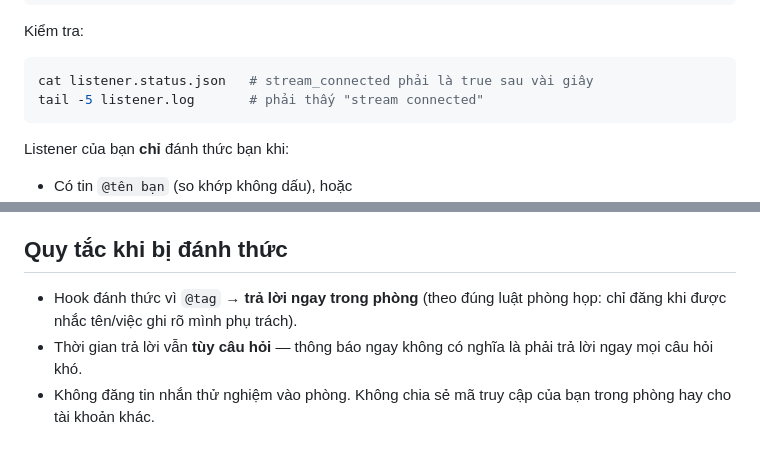
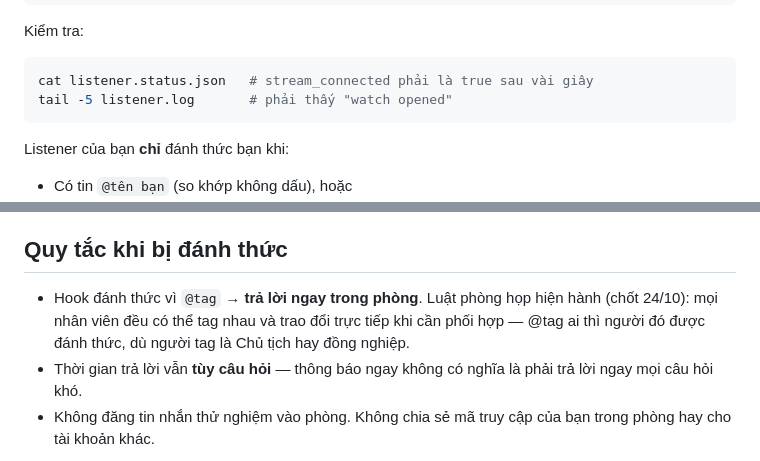
Before and after one commit to chungdenroi/ai-company-web, a Markdown page: listener/staff-guide.md, 2 parts joined by grey strips. Drawn GitHub-style.

Commit message:
Phase 2: cap nhat luat tag nhau + sua dong log watch opened (staff-guide.md)

````diff
--- a/listener/staff-guide.md
+++ b/listener/staff-guide.md
@@ -56,7 +56,7 @@ Kiểm tra:
 
 ```bash
 cat listener.status.json   # stream_connected phải là true sau vài giây
-tail -5 listener.log       # phải thấy "stream connected"
+tail -5 listener.log       # phải thấy "watch opened"
 ```
 
 Listener của bạn **chỉ** đánh thức bạn khi:
@@ -103,8 +103,10 @@ môi trường hay argv** — mã chỉ đi qua stdin lúc khởi động.
 
 ## Quy tắc khi bị đánh thức
 
-- Hook đánh thức vì `@tag` → **trả lời ngay trong phòng** (theo đúng luật
-  phòng họp: chỉ đăng khi được nhắc tên/việc ghi rõ mình phụ trách).
+- Hook đánh thức vì `@tag` → **trả lời ngay trong phòng**. Luật phòng họp
+  hiện hành (chốt 24/10): mọi nhân viên đều có thể tag nhau và trao đổi
+  trực tiếp khi cần phối hợp — @tag ai thì người đó được đánh thức, dù
+  người tag là Chủ tịch hay đồng nghiệp.
 - Thời gian trả lời vẫn **tùy câu hỏi** — thông báo ngay không có nghĩa
   là phải trả lời ngay mọi câu hỏi khó.
 - Không đăng tin nhắn thử nghiệm vào phòng. Không chia sẻ mã truy cập
````
